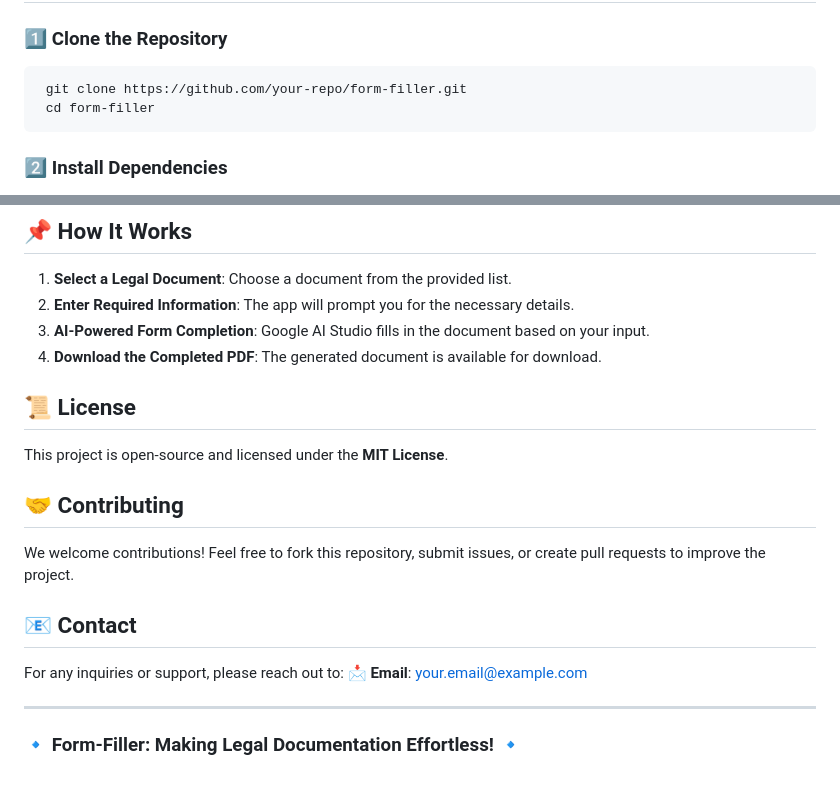
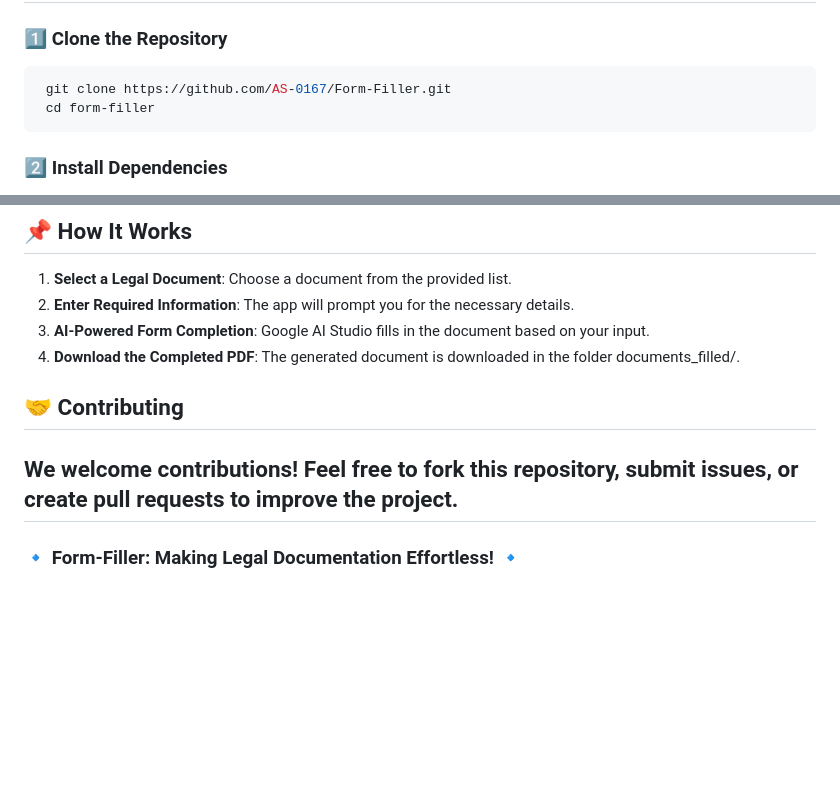
Before and after one commit to AS-0167/legal-fillings, a Markdown page: README.md, 2 parts joined by grey strips. GitHub-like rendering; blank space fills up the shorter version.

````diff
--- a/README.md
+++ b/README.md
@@ -28,7 +28,7 @@ All these documents are stored in the **documents/** folder.
 ## 🛠 Installation Guide
 ### **1️⃣ Clone the Repository**
 ```bash
- git clone https://github.com/your-repo/form-filler.git
+ git clone https://github.com/AS-0167/Form-Filler.git
  cd form-filler
 ```
 
@@ -63,17 +63,9 @@ This will launch the **Form-Filler** web interface in your default browser.
 1. **Select a Legal Document**: Choose a document from the provided list.
 2. **Enter Required Information**: The app will prompt you for the necessary details.
 3. **AI-Powered Form Completion**: Google AI Studio fills in the document based on your input.
-4. **Download the Completed PDF**: The generated document is available for download.
-
-## 📜 License
-This project is open-source and licensed under the **MIT License**.
+4. **Download the Completed PDF**: The generated document is downloaded in the folder documents_filled/.
 
 ## 🤝 Contributing
 We welcome contributions! Feel free to fork this repository, submit issues, or create pull requests to improve the project.
-
-## 📧 Contact
-For any inquiries or support, please reach out to:
-📩 **Email**: your.email@example.com
-
 ---
 ### **🔹 Form-Filler: Making Legal Documentation Effortless! 🔹**
````
